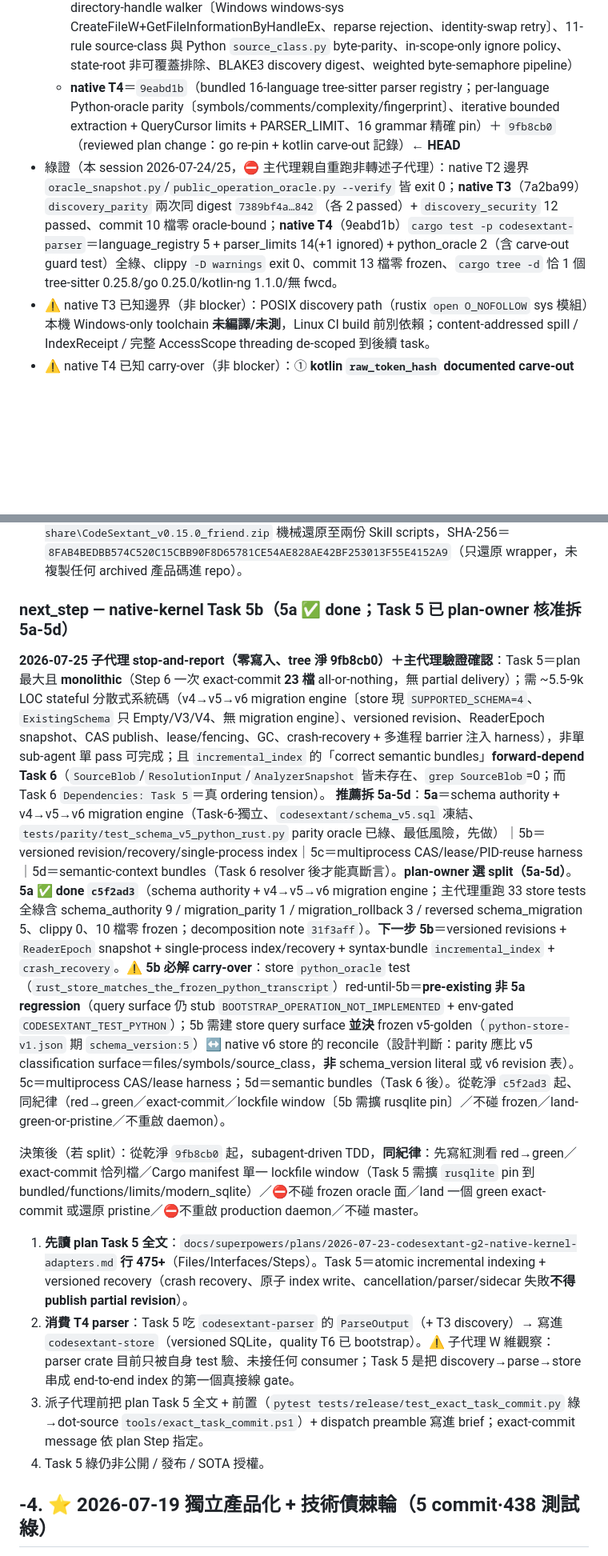
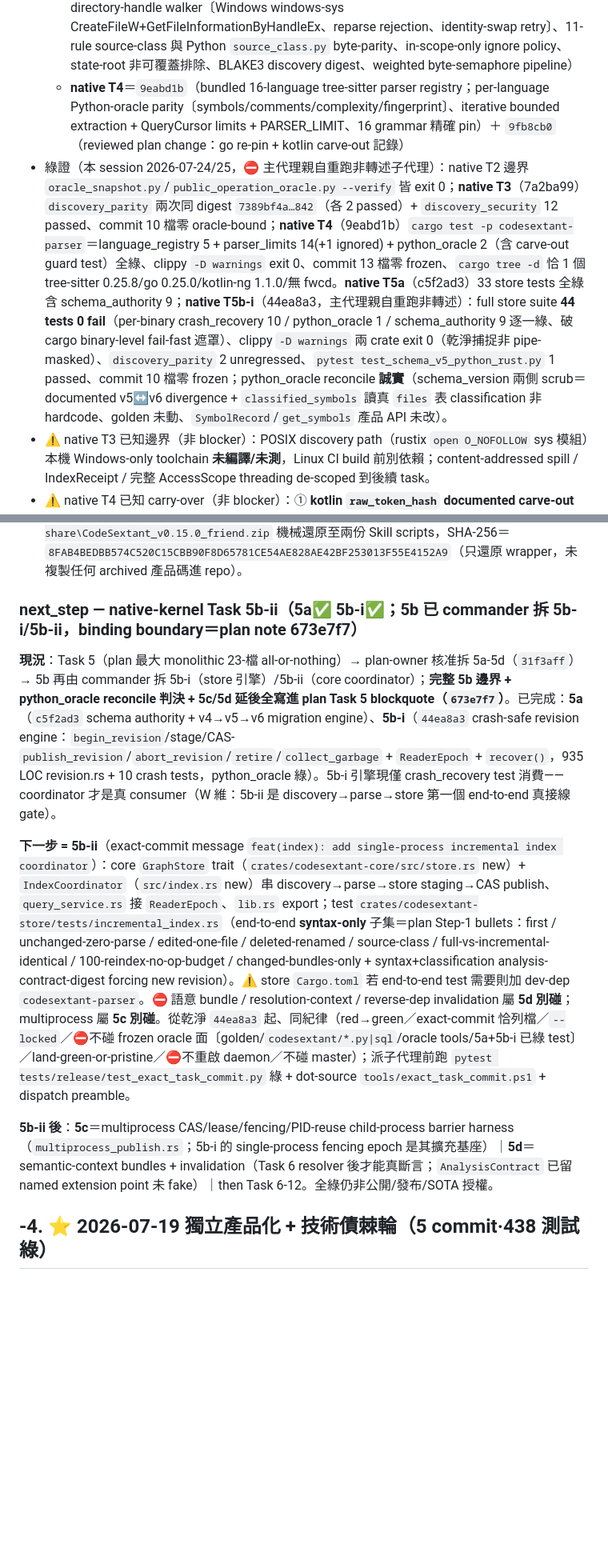
Before and after one commit to Zeroxrain99/CodeSextant, a Markdown page: 交接_CodeSextant.md, 2 parts joined by grey strips. Shown at 80% size. Drawn GitHub-style; blank space fills up the shorter version.

Commit message:
docs(handoff): native 5b-i accepted+verified (44ea8a3), next=5b-ii coordinator

```diff
--- a/交接_CodeSextant.md
+++ b/交接_CodeSextant.md
@@ -40,8 +40,8 @@ verified: 2026-07-24（HEAD 731217c；tools/oracle_snapshot.py 與 tools/public_
   - oracle harness 修正：`9318a47`（no-side-effect check 限縮 isolated run）+ `b272527`（evidence-commit invariant 允許 manifest+changed-golden subset）
   - **native T2**＝`731217c`（凍結 18-operation public oracle：manifest fmt v2 + golden，evidence-only）
   - **native T3**＝`7a2ba99`（native deterministic discovery + classification parity：no-follow directory-handle walker〔Windows windows-sys CreateFileW+GetFileInformationByHandleEx、reparse rejection、identity-swap retry〕、11-rule source-class 與 Python `source_class.py` byte-parity、in-scope-only ignore policy、state-root 非可覆蓋排除、BLAKE3 discovery digest、weighted byte-semaphore pipeline）
-  - **native T4**＝`9eabd1b`（bundled 16-language tree-sitter parser registry；per-language Python-oracle parity〔symbols/comments/complexity/fingerprint〕、iterative bounded extraction + QueryCursor limits + PARSER_LIMIT、16 grammar 精確 pin）＋ `9fb8cb0`（reviewed plan change：go re-pin + kotlin carve-out 記錄）← **HEAD**
-- 綠證（本 session 2026-07-24/25，⛔ 主代理親自重跑非轉述子代理）：native T2 邊界 `oracle_snapshot.py`/`public_operation_oracle.py --verify` 皆 exit 0；**native T3**（7a2ba99）`discovery_parity` 兩次同 digest `7389bf4a…842`（各 2 passed）+ `discovery_security` 12 passed、commit 10 檔零 oracle-bound；**native T4**（9eabd1b）`cargo test -p codesextant-parser`＝language_registry 5 + parser_limits 14(+1 ignored) + python_oracle 2（含 carve-out guard test）全綠、clippy `-D warnings` exit 0、commit 13 檔零 frozen、`cargo tree -d` 恰 1 個 tree-sitter 0.25.8/go 0.25.0/kotlin-ng 1.1.0/無 fwcd。
+  - **native T4**＝`9eabd1b`（bundled 16-language tree-sitter parser registry；per-language Python-oracle parity〔symbols/comments/complexity/fingerprint〕、iterative bounded extraction + QueryCursor limits + PARSER_LIMIT、16 grammar 精確 pin）＋ `9fb8cb0`（reviewed plan change：go re-pin + kotlin carve-out 記錄）
+- 綠證（本 session 2026-07-24/25，⛔ 主代理親自重跑非轉述子代理）：native T2 邊界 `oracle_snapshot.py`/`public_operation_oracle.py --verify` 皆 exit 0；**native T3**（7a2ba99）`discovery_parity` 兩次同 digest `7389bf4a…842`（各 2 passed）+ `discovery_security` 12 passed、commit 10 檔零 oracle-bound；**native T4**（9eabd1b）`cargo test -p codesextant-parser`＝language_registry 5 + parser_limits 14(+1 ignored) + python_oracle 2（含 carve-out guard test）全綠、clippy `-D warnings` exit 0、commit 13 檔零 frozen、`cargo tree -d` 恰 1 個 tree-sitter 0.25.8/go 0.25.0/kotlin-ng 1.1.0/無 fwcd。**native T5a**（c5f2ad3）33 store tests 全綠含 schema_authority 9；**native T5b-i**（44ea8a3，主代理親自重跑非轉述）：full store suite **44 tests 0 fail**（per-binary crash_recovery 10 / python_oracle 1 / schema_authority 9 逐一綠、破 cargo binary-level fail-fast 遮罩）、clippy `-D warnings` 兩 crate exit 0（乾淨捕捉非 pipe-masked）、`discovery_parity` 2 unregressed、`pytest test_schema_v5_python_rust.py` 1 passed、commit 10 檔零 frozen；python_oracle reconcile **誠實**（schema_version 兩側 scrub＝documented v5↔v6 divergence + `classified_symbols` 讀真 `files` 表 classification 非 hardcode、golden 未動、`SymbolRecord`/`get_symbols` 產品 API 未改）。
 - ⚠ native T3 已知邊界（非 blocker）：POSIX discovery path（rustix `open O_NOFOLLOW` sys 模組）本機 Windows-only toolchain **未編譯/未測**，Linux CI build 前別依賴；content-addressed spill / IndexReceipt / 完整 AccessScope threading de-scoped 到後續 task。
 - ⚠ native T4 已知 carry-over（非 blocker）：① **kotlin `raw_token_hash` documented carve-out**（fwcd↔ng tokenization 合法差異；只碰 fingerprint col-11、語意欄位全 byte-parity；guard test `carveout_is_kotlin_raw_token_hash_only` 自證 15 語言零 masking + 防 stale；plan authority table 已記錄 commit `9fb8cb0`）② **`parser_limits::query_capture_explosion_trips_match_limit` `#[ignore]`**（match-limit gate 經 single-node query 結構性不可觸發、pre-existing；DoS fan-out 已由 capture-limit test 覆蓋；待 plan-owner 決：開 custom-query 測試 seam 或撤 gate）③ kotlin `block_comment` 修正僅 static 驗（corpus 無 kotlin 註解，MEDIUM-HIGH）。
 - production daemon 未動：`127.0.0.1:8790/health`＝engine `0.16.0`、status ok、單一 listener（pid 20028）。
@@ -58,17 +58,13 @@ verified: 2026-07-24（HEAD 731217c；tools/oracle_snapshot.py 與 tools/public_
 - Rust 工具鏈：官方 rustup 鎖 `1.96.0` minimal（含 rustfmt/clippy）；Cargo 不在全域 PATH，可靠入口 `C:\Users\zerox\.cargo\bin\cargo.exe`。
 - ⚠ 環境復原記錄：CodeSextant wrapper 曾遺失，已從 `E:\ai-king\ai-king-share\CodeSextant_v0.15.0_friend.zip` 機械還原至兩份 Skill scripts，SHA-256＝`8FAB4BEDBB574C520C15CBB90F8D65781CE54AE828AE42BF253013F55E4152A9`（只還原 wrapper，未複製任何 archived 產品碼進 repo）。
 
-### next_step — native-kernel Task 5b（5a ✅ done；Task 5 已 plan-owner 核准拆 5a-5d）
+### next_step — native-kernel Task 5b-ii（5a✅ 5b-i✅；5b 已 commander 拆 5b-i/5b-ii，binding boundary＝plan note 673e7f7）
 
-**2026-07-25 子代理 stop-and-report（零寫入、tree 淨 9fb8cb0）＋主代理驗證確認**：Task 5＝plan 最大且 **monolithic**（Step 6 一次 exact-commit **23 檔** all-or-nothing，無 partial delivery）；需 ~5.5-9k LOC stateful 分散式系統碼（v4→v5→v6 migration engine〔store 現 `SUPPORTED_SCHEMA=4`、`ExistingSchema` 只 Empty/V3/V4、無 migration engine〕、versioned revision、ReaderEpoch snapshot、CAS publish、lease/fencing、GC、crash-recovery + 多進程 barrier 注入 harness），非單 sub-agent 單 pass 可完成；且 `incremental_index` 的「correct semantic bundles」**forward-depend Task 6**（`SourceBlob`/`ResolutionInput`/`AnalyzerSnapshot` 皆未存在、`grep SourceBlob`=0；而 Task 6 `Dependencies: Task 5`＝真 ordering tension）。
-**推薦拆 5a-5d**：**5a**＝schema authority + v4→v5→v6 migration engine（Task-6-獨立、`codesextant/schema_v5.sql` 凍結、`tests/parity/test_schema_v5_python_rust.py` parity oracle 已綠、最低風險，先做）｜5b＝versioned revision/recovery/single-process index｜5c＝multiprocess CAS/lease/PID-reuse harness｜5d＝semantic-context bundles（Task 6 resolver 後才能真斷言）。**plan-owner 選 split（5a-5d）**。**5a ✅ done `c5f2ad3`**（schema authority + v4→v5→v6 migration engine；主代理重跑 33 store tests 全綠含 schema_authority 9 / migration_parity 1 / migration_rollback 3 / reversed schema_migration 5、clippy 0、10 檔零 frozen；decomposition note `31f3aff`）。**下一步 5b**＝versioned revisions + `ReaderEpoch` snapshot + single-process index/recovery + syntax-bundle `incremental_index` + `crash_recovery`。⚠ **5b 必解 carry-over**：store `python_oracle` test（`rust_store_matches_the_frozen_python_transcript`）red-until-5b＝**pre-existing 非 5a regression**（query surface 仍 stub `BOOTSTRAP_OPERATION_NOT_IMPLEMENTED` + env-gated `CODESEXTANT_TEST_PYTHON`）；5b 需建 store query surface **並決** frozen v5-golden（`python-store-v1.json` 期 `schema_version:5`）↔ native v6 store 的 reconcile（設計判斷：parity 應比 v5 classification surface＝files/symbols/source_class，**非** schema_version literal 或 v6 revision 表）。5c＝multiprocess CAS/lease harness；5d＝semantic bundles（Task 6 後）。從乾淨 `c5f2ad3` 起、同紀律（red→green／exact-commit／lockfile window〔5b 需擴 rusqlite pin〕／不碰 frozen／land-green-or-pristine／不重啟 daemon）。
+**現況**：Task 5（plan 最大 monolithic 23-檔 all-or-nothing）→ plan-owner 核准拆 5a-5d（`31f3aff`）→ 5b 再由 commander 拆 5b-i（store 引擎）/5b-ii（core coordinator）；**完整 5b 邊界 + python_oracle reconcile 判決 + 5c/5d 延後全寫進 plan Task 5 blockquote（`673e7f7`）**。已完成：**5a**（`c5f2ad3` schema authority + v4→v5→v6 migration engine）、**5b-i**（`44ea8a3` crash-safe revision engine：`begin_revision`/stage/CAS-`publish_revision`/`abort_revision`/`retire`/`collect_garbage` + `ReaderEpoch` + `recover()`，935 LOC revision.rs + 10 crash tests，python_oracle 綠）。5b-i 引擎現僅 crash_recovery test 消費——coordinator 才是真 consumer（W 維：5b-ii 是 discovery→parse→store 第一個 end-to-end 真接線 gate）。
 
-決策後（若 split）：從乾淨 `9fb8cb0` 起，subagent-driven TDD，**同紀律**：先寫紅測看 red→green／exact-commit 恰列檔／Cargo manifest 單一 lockfile window（Task 5 需擴 `rusqlite` pin 到 bundled/functions/limits/modern_sqlite）／⛔不碰 frozen oracle 面／land 一個 green exact-commit 或還原 pristine／⛔不重啟 production daemon／不碰 master。
+**下一步 = 5b-ii**（exact-commit message `feat(index): add single-process incremental index coordinator`）：core `GraphStore` trait（`crates/codesextant-core/src/store.rs` new）+ `IndexCoordinator`（`src/index.rs` new）串 discovery→parse→store staging→CAS publish、`query_service.rs` 接 `ReaderEpoch`、`lib.rs` export；test `crates/codesextant-store/tests/incremental_index.rs`（end-to-end **syntax-only** 子集＝plan Step-1 bullets：first / unchanged-zero-parse / edited-one-file / deleted-renamed / source-class / full-vs-incremental-identical / 100-reindex-no-op-budget / changed-bundles-only + syntax+classification analysis-contract-digest forcing new revision）。⚠ store `Cargo.toml` 若 end-to-end test 需要則加 dev-dep `codesextant-parser`。⛔ 語意 bundle / resolution-context / reverse-dep invalidation 屬 **5d 別碰**；multiprocess 屬 **5c 別碰**。從乾淨 `44ea8a3` 起、同紀律（red→green／exact-commit 恰列檔／`--locked`／⛔不碰 frozen oracle 面〔golden/`codesextant/*.py|sql`/oracle tools/5a+5b-i 已綠 test〕／land-green-or-pristine／⛔不重啟 daemon／不碰 master）；派子代理前跑 `pytest tests/release/test_exact_task_commit.py` 綠 + dot-source `tools/exact_task_commit.ps1` + dispatch preamble。
 
-1. **先讀 plan Task 5 全文**：`docs/superpowers/plans/2026-07-23-codesextant-g2-native-kernel-adapters.md` **行 475+**（Files/Interfaces/Steps）。Task 5＝atomic incremental indexing + versioned recovery（crash recovery、原子 index write、cancellation/parser/sidecar 失敗**不得 publish partial revision**）。
-2. **消費 T4 parser**：Task 5 吃 `codesextant-parser` 的 `ParseOutput`（+ T3 discovery）→ 寫進 `codesextant-store`（versioned SQLite，quality T6 已 bootstrap）。⚠ 子代理 W 維觀察：parser crate 目前只被自身 test 驗、未接任何 consumer；Task 5 是把 discovery→parse→store 串成 end-to-end index 的第一個真接線 gate。
-3. 派子代理前把 plan Task 5 全文 + 前置（`pytest tests/release/test_exact_task_commit.py` 綠→dot-source `tools/exact_task_commit.ps1`）+ dispatch preamble 寫進 brief；exact-commit message 依 plan Step 指定。
-4. Task 5 綠仍非公開 / 發布 / SOTA 授權。
+**5b-ii 後**：**5c**＝multiprocess CAS/lease/fencing/PID-reuse child-process barrier harness（`multiprocess_publish.rs`；5b-i 的 single-process fencing epoch 是其擴充基座）｜**5d**＝semantic-context bundles + invalidation（Task 6 resolver 後才能真斷言；`AnalysisContract` 已留 named extension point 未 fake）｜then Task 6-12。全綠仍非公開/發布/SOTA 授權。
 
 ## -4. ⭐ 2026-07-19 獨立產品化 + 技術債棘輪（5 commit·438 測試綠）
 
```
Also changed, not shown: other parts of 交接_CodeSextant.md (+2 -2 lines).
